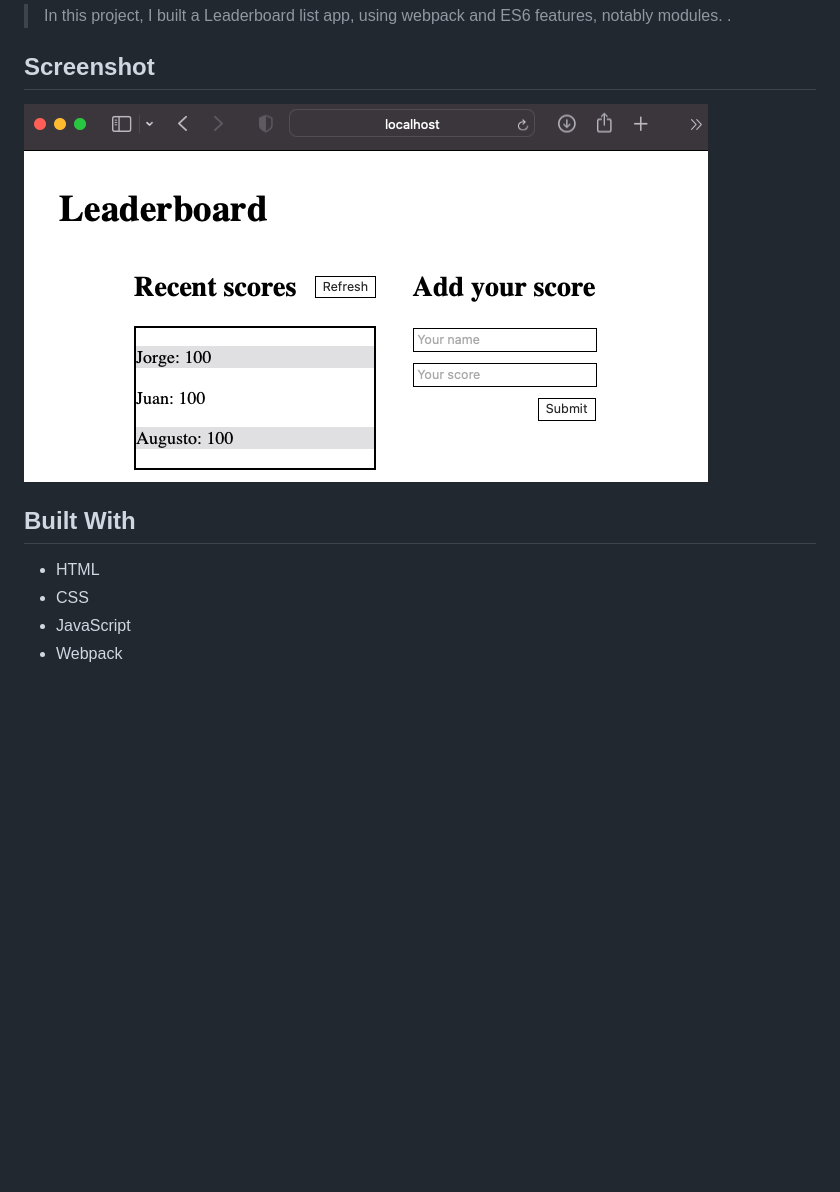
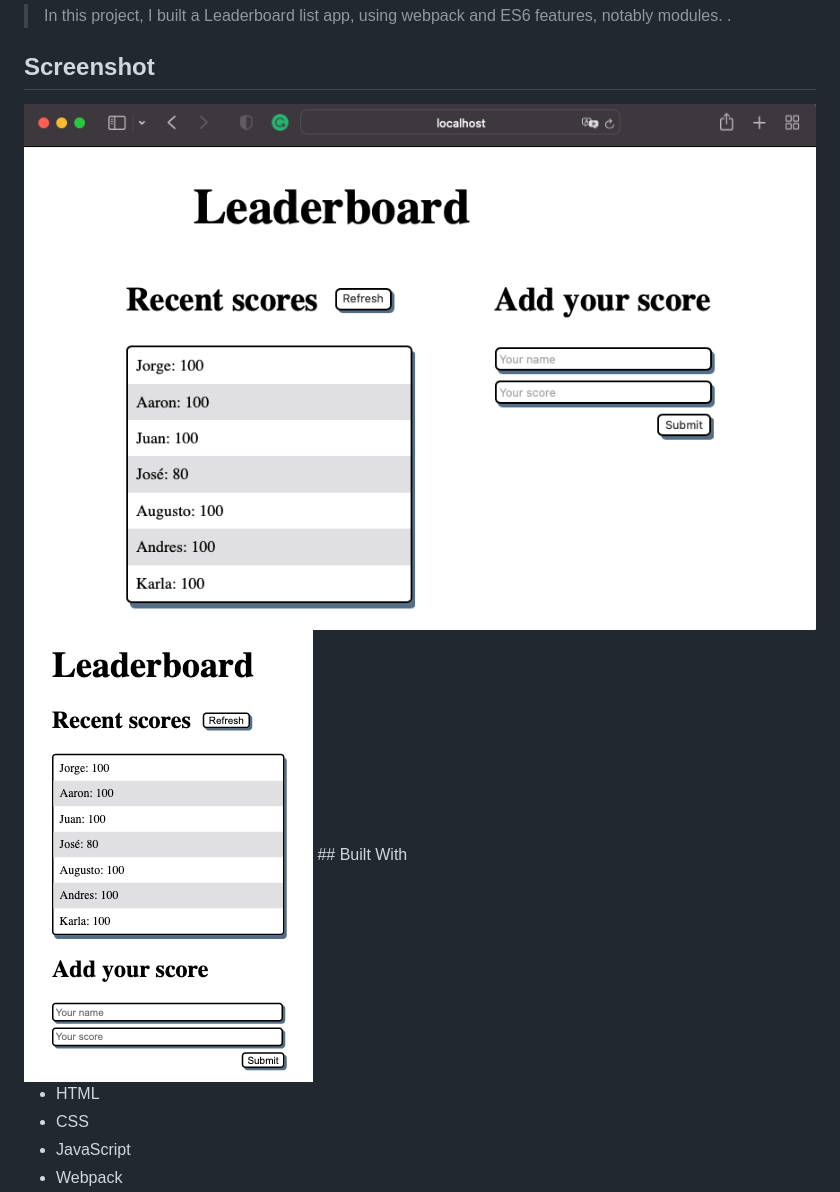
Before and after one commit to Alexr16/Leaderboard, a Markdown page: README.md, the part around the change. Drawn GitHub-style; pictures changed too: leaderboard.png, lmobile.png (added); blank space fills up the shorter version.

```diff
--- a/README.md
+++ b/README.md
@@ -7,7 +7,7 @@
 ## Screenshot
 
 <img src="./leaderboard.png">
-
+<img src="./lmobile.png">
 ## Built With
 
 - HTML
```
